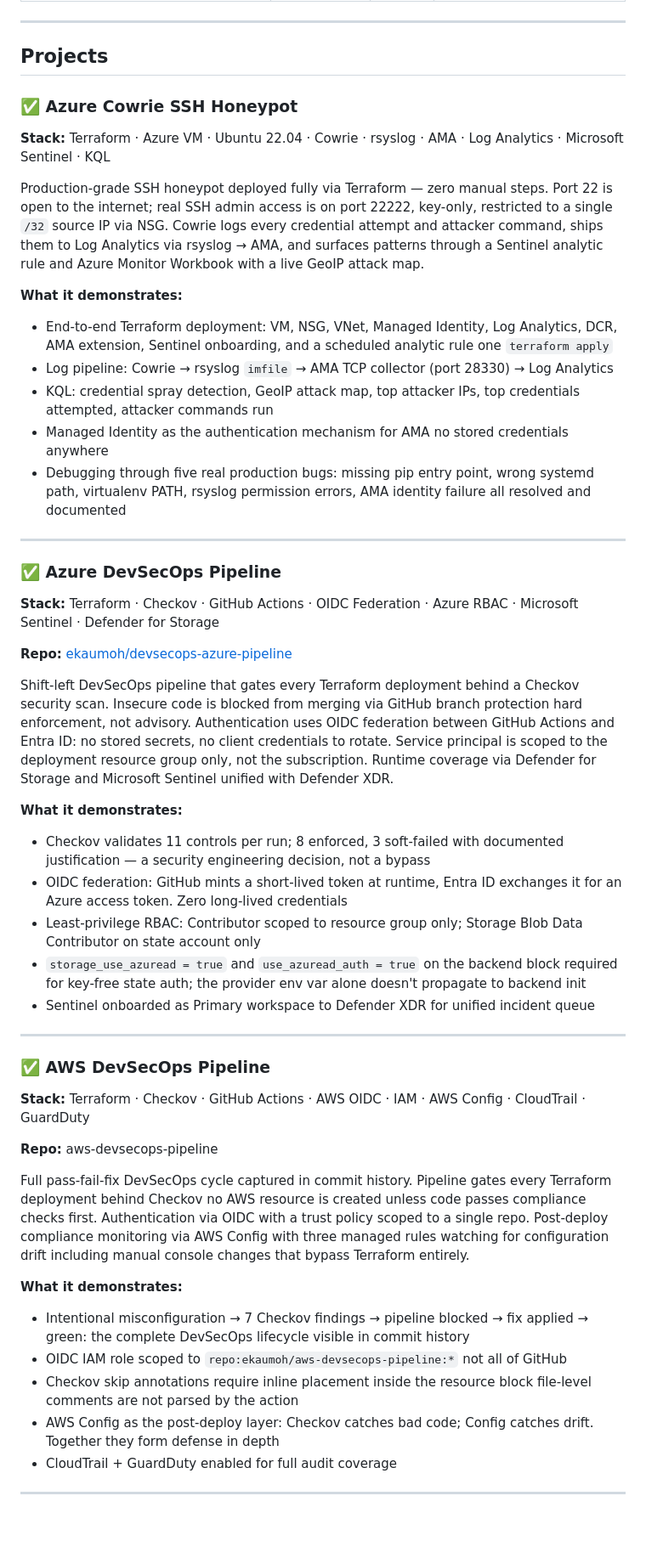
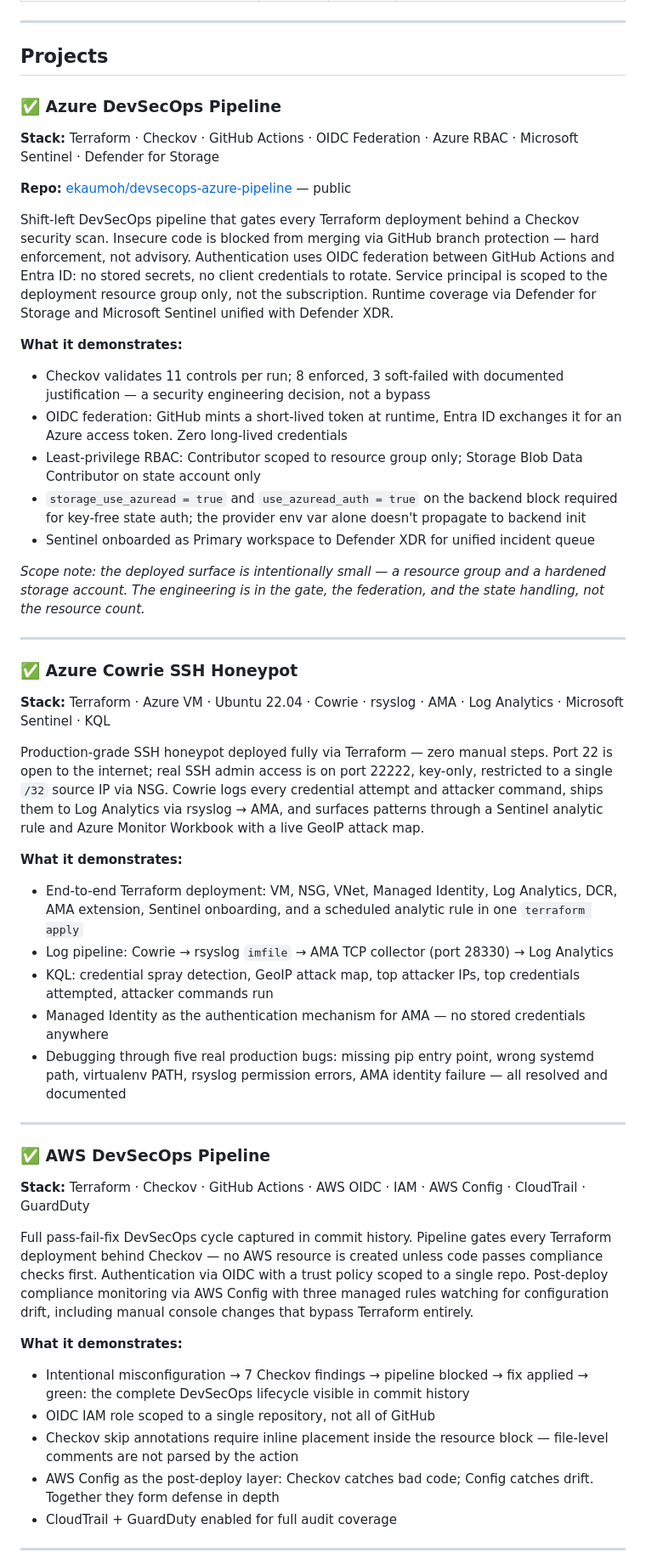
Before and after one commit to ekaumoh/lets-build, a Markdown page: README.md, the part around one of its changes. Shown at 85% size. Rendered like a GitHub page; blank space fills up the shorter version.

```diff
--- a/README.md
+++ b/README.md
@@ -46,26 +46,12 @@ Cloud engineer with a security focus. I build infrastructure, automate the toil,
 
 ## Projects
 
-### ✅ Azure Cowrie SSH Honeypot
-**Stack:** Terraform · Azure VM · Ubuntu 22.04 · Cowrie · rsyslog · AMA · Log Analytics · Microsoft Sentinel · KQL
-
-Production-grade SSH honeypot deployed fully via Terraform — zero manual steps. Port 22 is open to the internet; real SSH admin access is on port 22222, key-only, restricted to a single `/32` source IP via NSG. Cowrie logs every credential attempt and attacker command, ships them to Log Analytics via rsyslog → AMA, and surfaces patterns through a Sentinel analytic rule and Azure Monitor Workbook with a live GeoIP attack map.
-
-**What it demonstrates:**
-- End-to-end Terraform deployment: VM, NSG, VNet, Managed Identity, Log Analytics, DCR, AMA extension, Sentinel onboarding, and a scheduled analytic rule one `terraform apply`
-- Log pipeline: Cowrie → rsyslog `imfile` → AMA TCP collector (port 28330) → Log Analytics
-- KQL: credential spray detection, GeoIP attack map, top attacker IPs, top credentials attempted, attacker commands run
-- Managed Identity as the authentication mechanism for AMA no stored credentials anywhere
-- Debugging through five real production bugs: missing pip entry point, wrong systemd path, virtualenv PATH, rsyslog permission errors, AMA identity failure all resolved and documented
-
----
-
 ### ✅ Azure DevSecOps Pipeline
 **Stack:** Terraform · Checkov · GitHub Actions · OIDC Federation · Azure RBAC · Microsoft Sentinel · Defender for Storage
 
-**Repo:** [ekaumoh/devsecops-azure-pipeline](https://github.com/ekaumoh/devsecops-azure-pipeline)
+**Repo:** [ekaumoh/devsecops-azure-pipeline](https://github.com/ekaumoh/devsecops-azure-pipeline) — public
 
-Shift-left DevSecOps pipeline that gates every Terraform deployment behind a Checkov security scan. Insecure code is blocked from merging via GitHub branch protection hard enforcement, not advisory. Authentication uses OIDC federation between GitHub Actions and Entra ID: no stored secrets, no client credentials to rotate. Service principal is scoped to the deployment resource group only, not the subscription. Runtime coverage via Defender for Storage and Microsoft Sentinel unified with Defender XDR.
+Shift-left DevSecOps pipeline that gates every Terraform deployment behind a Checkov security scan. Insecure code is blocked from merging via GitHub branch protection — hard enforcement, not advisory. Authentication uses OIDC federation between GitHub Actions and Entra ID: no stored secrets, no client credentials to rotate. Service principal is scoped to the deployment resource group only, not the subscription. Runtime coverage via Defender for Storage and Microsoft Sentinel unified with Defender XDR.
 
 **What it demonstrates:**
 - Checkov validates 11 controls per run; 8 enforced, 3 soft-failed with documented justification — a security engineering decision, not a bypass
@@ -74,19 +60,33 @@ Shift-left DevSecOps pipeline that gates every Terraform deployment behind a Che
 - `storage_use_azuread = true` and `use_azuread_auth = true` on the backend block required for key-free state auth; the provider env var alone doesn't propagate to backend init
 - Sentinel onboarded as Primary workspace to Defender XDR for unified incident queue
 
+*Scope note: the deployed surface is intentionally small — a resource group and a hardened storage account. The engineering is in the gate, the federation, and the state handling, not the resource count.*
+
+---
+
+### ✅ Azure Cowrie SSH Honeypot
+**Stack:** Terraform · Azure VM · Ubuntu 22.04 · Cowrie · rsyslog · AMA · Log Analytics · Microsoft Sentinel · KQL
+
+Production-grade SSH honeypot deployed fully via Terraform — zero manual steps. Port 22 is open to the internet; real SSH admin access is on port 22222, key-only, restricted to a single `/32` source IP via NSG. Cowrie logs every credential attempt and attacker command, ships them to Log Analytics via rsyslog → AMA, and surfaces patterns through a Sentinel analytic rule and Azure Monitor Workbook with a live GeoIP attack map.
+
+**What it demonstrates:**
+- End-to-end Terraform deployment: VM, NSG, VNet, Managed Identity, Log Analytics, DCR, AMA extension, Sentinel onboarding, and a scheduled analytic rule in one `terraform apply`
+- Log pipeline: Cowrie → rsyslog `imfile` → AMA TCP collector (port 28330) → Log Analytics
+- KQL: credential spray detection, GeoIP attack map, top attacker IPs, top credentials attempted, attacker commands run
+- Managed Identity as the authentication mechanism for AMA — no stored credentials anywhere
+- Debugging through five real production bugs: missing pip entry point, wrong systemd path, virtualenv PATH, rsyslog permission errors, AMA identity failure — all resolved and documented
+
 ---
 
 ### ✅ AWS DevSecOps Pipeline
 **Stack:** Terraform · Checkov · GitHub Actions · AWS OIDC · IAM · AWS Config · CloudTrail · GuardDuty
 
-**Repo:** aws-devsecops-pipeline
-
-Full pass-fail-fix DevSecOps cycle captured in commit history. Pipeline gates every Terraform deployment behind Checkov no AWS resource is created unless code passes compliance checks first. Authentication via OIDC with a trust policy scoped to a single repo. Post-deploy compliance monitoring via AWS Config with three managed rules watching for configuration drift including manual console changes that bypass Terraform entirely.
+Full pass-fail-fix DevSecOps cycle captured in commit history. Pipeline gates every Terraform deployment behind Checkov — no AWS resource is created unless code passes compliance checks first. Authentication via OIDC with a trust policy scoped to a single repo. Post-deploy compliance monitoring via AWS Config with three managed rules watching for configuration drift, including manual console changes that bypass Terraform entirely.
 
 **What it demonstrates:**
 - Intentional misconfiguration → 7 Checkov findings → pipeline blocked → fix applied → green: the complete DevSecOps lifecycle visible in commit history
-- OIDC IAM role scoped to `repo:ekaumoh/aws-devsecops-pipeline:*` not all of GitHub
-- Checkov skip annotations require inline placement inside the resource block file-level comments are not parsed by the action
+- OIDC IAM role scoped to a single repository, not all of GitHub
+- Checkov skip annotations require inline placement inside the resource block — file-level comments are not parsed by the action
 - AWS Config as the post-deploy layer: Checkov catches bad code; Config catches drift. Together they form defense in depth
 - CloudTrail + GuardDuty enabled for full audit coverage
 
```
Also changed, not shown: other parts of README.md (+47 -65 lines).
